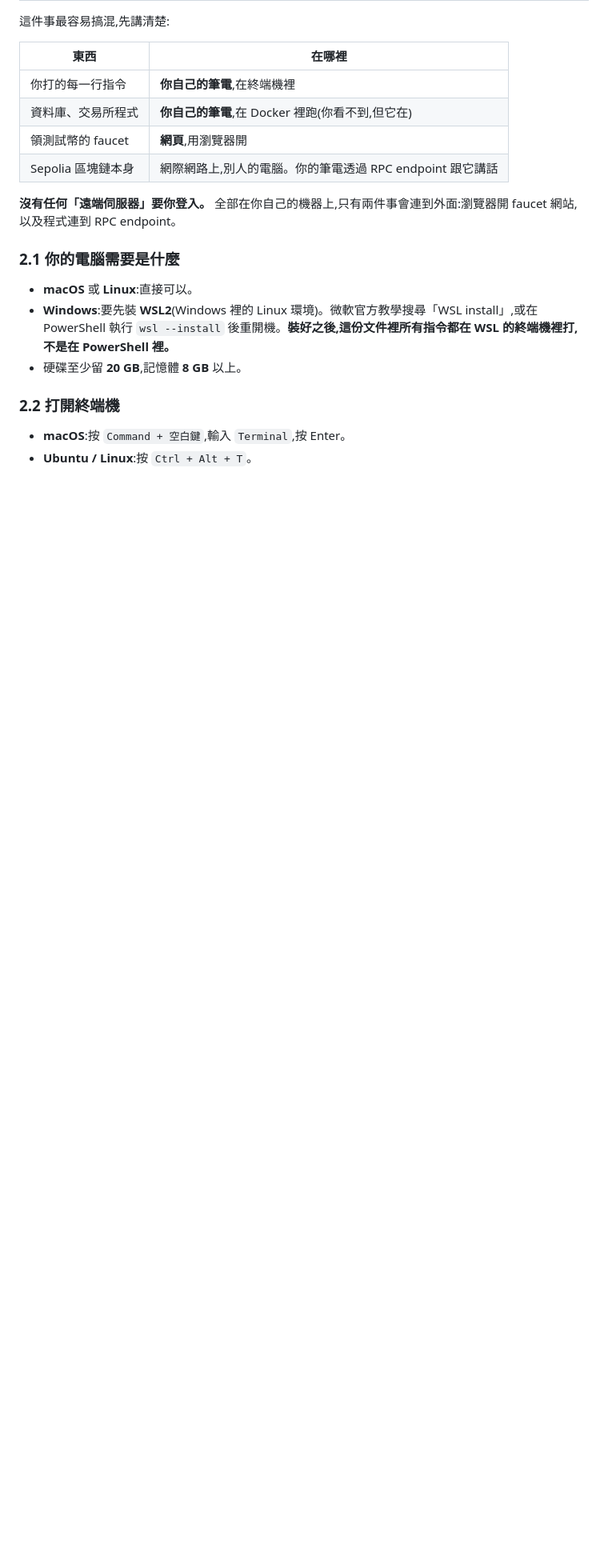
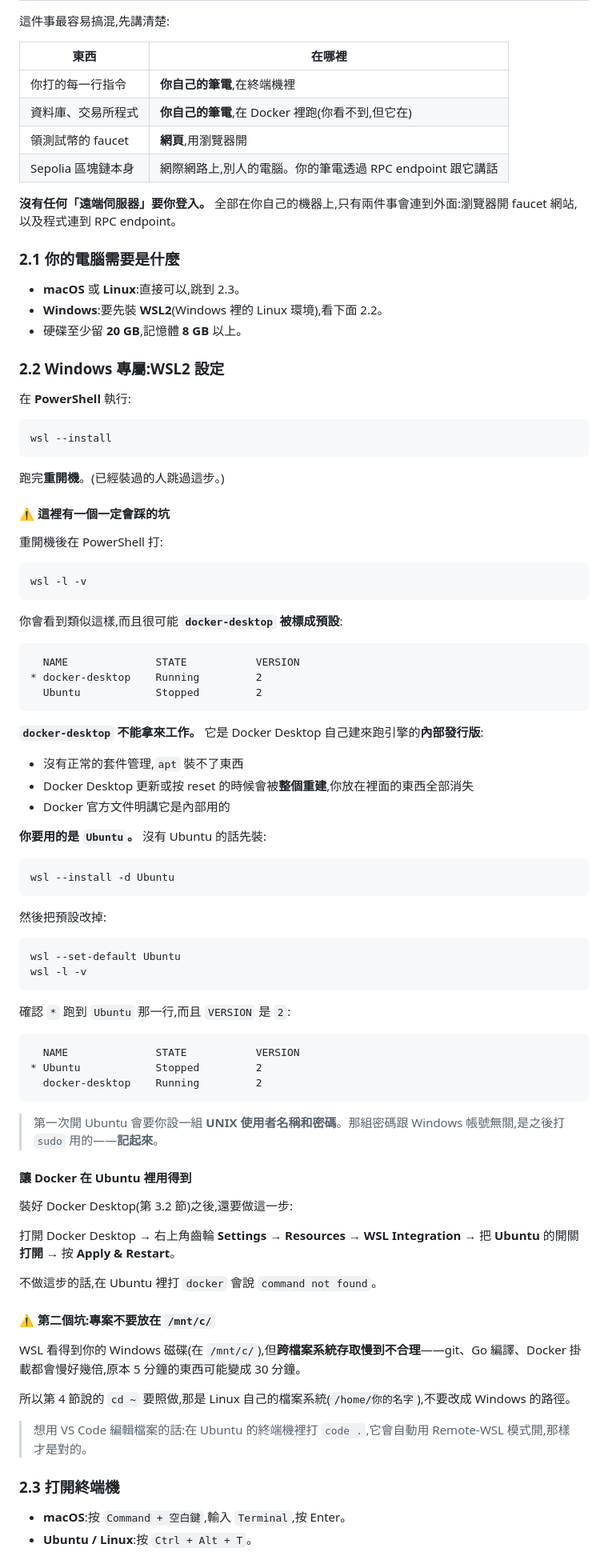
Before and after one commit to arc119226/crypto-exchange, a Markdown page: docs/runbooks/sepolia.md, the part around one of its changes. Shown at 80% size. Rendered like a GitHub page; blank space fills up the shorter version.

Commit message:
docs(runbook): name the WSL distro trap before it costs an afternoon
`wsl -l` on a Windows machine with Docker Desktop installed reports
docker-desktop as the default distribution, and the obvious reading of that is
"this is the Linux I have, use it". It is not: docker-desktop is the internal
distribution Docker Desktop builds to run its engine. It has no usable package
manager, and Docker rebuilds it on update or reset, so anything installed or
cloned there disappears without explanation.

So section 2.2 now walks Windows through it explicitly: what `wsl -l -v`
prints, why the starred entry is the wrong one, `wsl --set-default Ubuntu`, and
what the corrected output looks like. Two more Windows-only failures get the
same treatment -- WSL Integration, without which `docker` simply does not exist
inside Ubuntu, and cloning under /mnt/c, which is correct and unusably slow
because every git, Go and Docker read crosses the filesystem boundary.

Each one also gets a troubleshooting row keyed on the symptom rather than the
cause, because the symptom is what the reader has: apt failing, docker missing
while Docker Desktop is plainly running, everything inexplicably slow.

Two smaller corrections in the same pass: `sudo` on WSL wants the UNIX password
set at first launch, not the Windows account password, and the reader is given
a one-line check that they are in Ubuntu rather than somewhere else.

Co-Authored-By: Claude Opus 5 <noreply@anthropic.com>
Claude-Session: https://claude.ai/code/session_01NU7kqqPwEd4Ntq4KjoXcYB

````diff
--- a/docs/runbooks/sepolia.md
+++ b/docs/runbooks/sepolia.md
@@ -80,11 +80,82 @@
 
 ### 2.1 你的電腦需要是什麼
 
-- **macOS** 或 **Linux**:直接可以。
-- **Windows**:要先裝 **WSL2**(Windows 裡的 Linux 環境)。微軟官方教學搜尋「WSL install」,或在 PowerShell 執行 `wsl --install` 後重開機。**裝好之後,這份文件裡所有指令都在 WSL 的終端機裡打,不是在 PowerShell 裡。**
+- **macOS** 或 **Linux**:直接可以,跳到 2.3。
+- **Windows**:要先裝 **WSL2**(Windows 裡的 Linux 環境),看下面 2.2。
 - 硬碟至少留 **20 GB**,記憶體 **8 GB** 以上。
 
-### 2.2 打開終端機
+### 2.2 Windows 專屬:WSL2 設定
+
+在 **PowerShell** 執行:
+
+```
+wsl --install
+```
+
+跑完**重開機**。(已經裝過的人跳過這步。)
+
+#### ⚠️ 這裡有一個一定會踩的坑
+
+重開機後在 PowerShell 打:
+
+```
+wsl -l -v
+```
+
+你會看到類似這樣,而且很可能 **`docker-desktop` 被標成預設**:
+
+```
+  NAME              STATE           VERSION
+* docker-desktop    Running         2
+  Ubuntu            Stopped         2
+```
+
+**`docker-desktop` 不能拿來工作。** 它是 Docker Desktop 自己建來跑引擎的**內部發行版**:
+
+- 沒有正常的套件管理,`apt` 裝不了東西
+- Docker Desktop 更新或按 reset 的時候會被**整個重建**,你放在裡面的東西全部消失
+- Docker 官方文件明講它是內部用的
+
+**你要用的是 `Ubuntu`。** 沒有 Ubuntu 的話先裝:
+
+```
+wsl --install -d Ubuntu
+```
+
+然後把預設改掉:
+
+```
+wsl --set-default Ubuntu
+wsl -l -v
+```
+
+確認 `*` 跑到 `Ubuntu` 那一行,而且 `VERSION` 是 `2`:
+
+```
+  NAME              STATE           VERSION
+* Ubuntu            Stopped         2
+  docker-desktop    Running         2
+```
+
+> 第一次開 Ubuntu 會要你設一組 **UNIX 使用者名稱和密碼**。那組密碼跟 Windows 帳號無關,是之後打 `sudo` 用的——**記起來**。
+
+#### 讓 Docker 在 Ubuntu 裡用得到
+
+裝好 Docker Desktop(第 3.2 節)之後,還要做這一步:
+
+打開 Docker Desktop → 右上角齒輪 **Settings** → **Resources** → **WSL Integration** → 把 **Ubuntu** 的開關**打開** → 按 **Apply & Restart**。
+
+不做這步的話,在 Ubuntu 裡打 `docker` 會說 `command not found`。
+
+#### ⚠️ 第二個坑:專案不要放在 `/mnt/c/`
+
+WSL 看得到你的 Windows 磁碟(在 `/mnt/c/`),但**跨檔案系統存取慢到不合理**——git、Go 編譯、Docker 掛載都會慢好幾倍,原本 5 分鐘的東西可能變成 30 分鐘。
+
+所以第 4 節說的 `cd ~` 要照做,那是 Linux 自己的檔案系統(`/home/你的名字`),不要改成 Windows 的路徑。
+
+> 想用 VS Code 編輯檔案的話:在 Ubuntu 的終端機裡打 `code .`,它會自動用 Remote-WSL 模式開,那樣才是對的。
+
+### 2.3 打開終端機
 
 - **macOS**:按 `Command + 空白鍵`,輸入 `Terminal`,按 Enter。
 - **Ubuntu / Linux**:按 `Ctrl + Alt + T`。
````
Also changed, not shown: other parts of docs/runbooks/sepolia.md (+19 -4 lines).
